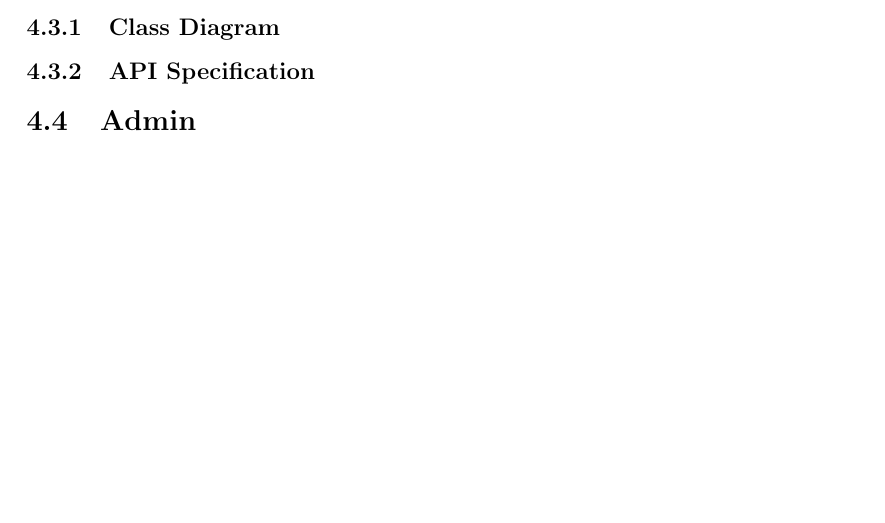
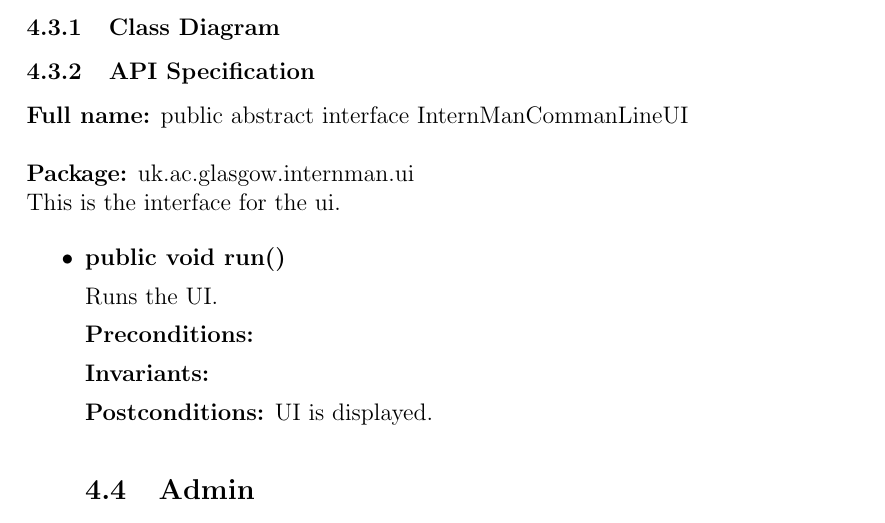
Before and after one commit to TeamW/Deliverable-6, a LaTeX document (d6.tex): part of page 8 of 13, cut so that both start at the same text, the shorter picture padded with empty space. Compiled offline with pdfLaTeX.

Commit message:
Early version of UI API

```diff
--- a/d6.tex
+++ b/d6.tex
@@ -79,6 +79,24 @@ None. Possibly extend this to include Main/run?
 \subsubsection{Class Diagram}
 
 \subsubsection{API Specification}
+
+\textbf{Full name:} public abstract interface InternManCommanLineUI\\
+
+\textbf{Package:} uk.ac.glasgow.internman.ui
+
+This is the interface for the ui.
+
+\begin{itemize}
+
+\item{\textbf{public void run()}
+
+Runs the UI.
+
+\textbf{Preconditions:}
+
+\textbf{Invariants:}
+
+\textbf{Postconditions:} UI is displayed.}
 
 \subsection{Admin}
 
```
